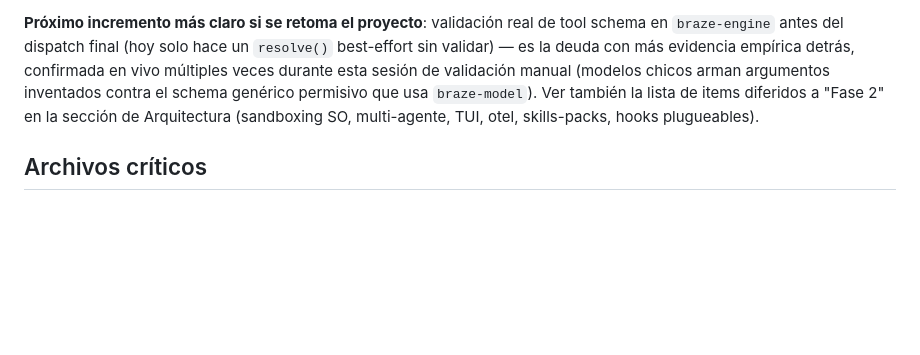
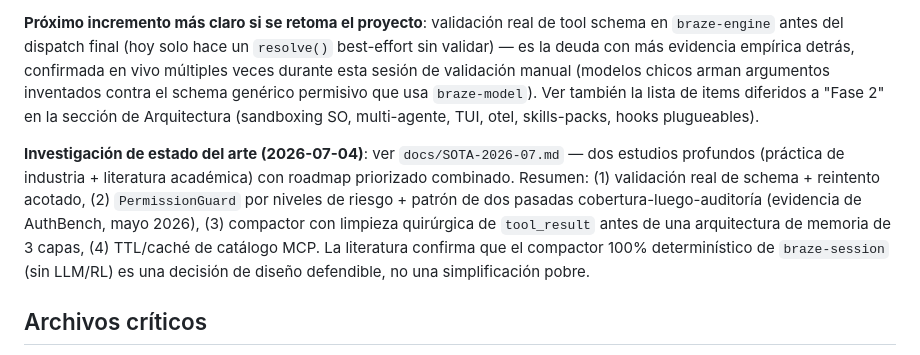
Before and after one commit to franciscoparrao/braze, a Markdown page: PLAN.md, the part around the change. Rendered like a GitHub page; blank space fills up the shorter version.

```diff
--- a/PLAN.md
+++ b/PLAN.md
@@ -253,6 +253,8 @@ pub trait TaskNotifier: Send + Sync {
 
 **Próximo incremento más claro si se retoma el proyecto**: validación real de tool schema en `braze-engine` antes del dispatch final (hoy solo hace un `resolve()` best-effort sin validar) — es la deuda con más evidencia empírica detrás, confirmada en vivo múltiples veces durante esta sesión de validación manual (modelos chicos arman argumentos inventados contra el schema genérico permisivo que usa `braze-model`). Ver también la lista de items diferidos a "Fase 2" en la sección de Arquitectura (sandboxing SO, multi-agente, TUI, otel, skills-packs, hooks plugueables).
 
+**Investigación de estado del arte (2026-07-04)**: ver `docs/SOTA-2026-07.md` — dos estudios profundos (práctica de industria + literatura académica) con roadmap priorizado combinado. Resumen: (1) validación real de schema + reintento acotado, (2) `PermissionGuard` por niveles de riesgo + patrón de dos pasadas cobertura-luego-auditoría (evidencia de AuthBench, mayo 2026), (3) compactor con limpieza quirúrgica de `tool_result` antes de una arquitectura de memoria de 3 capas, (4) TTL/caché de catálogo MCP. La literatura confirma que el compactor 100% determinístico de `braze-session` (sin LLM/RL) es una decisión de diseño defendible, no una simplificación pobre.
+
 ## Archivos críticos
 
 - `/home/franciscoparrao/proyectos/braze/Cargo.toml` — manifiesto de workspace
```
Also changed, not shown: docs/SOTA-2026-07.md (added, +55 -0 lines).
